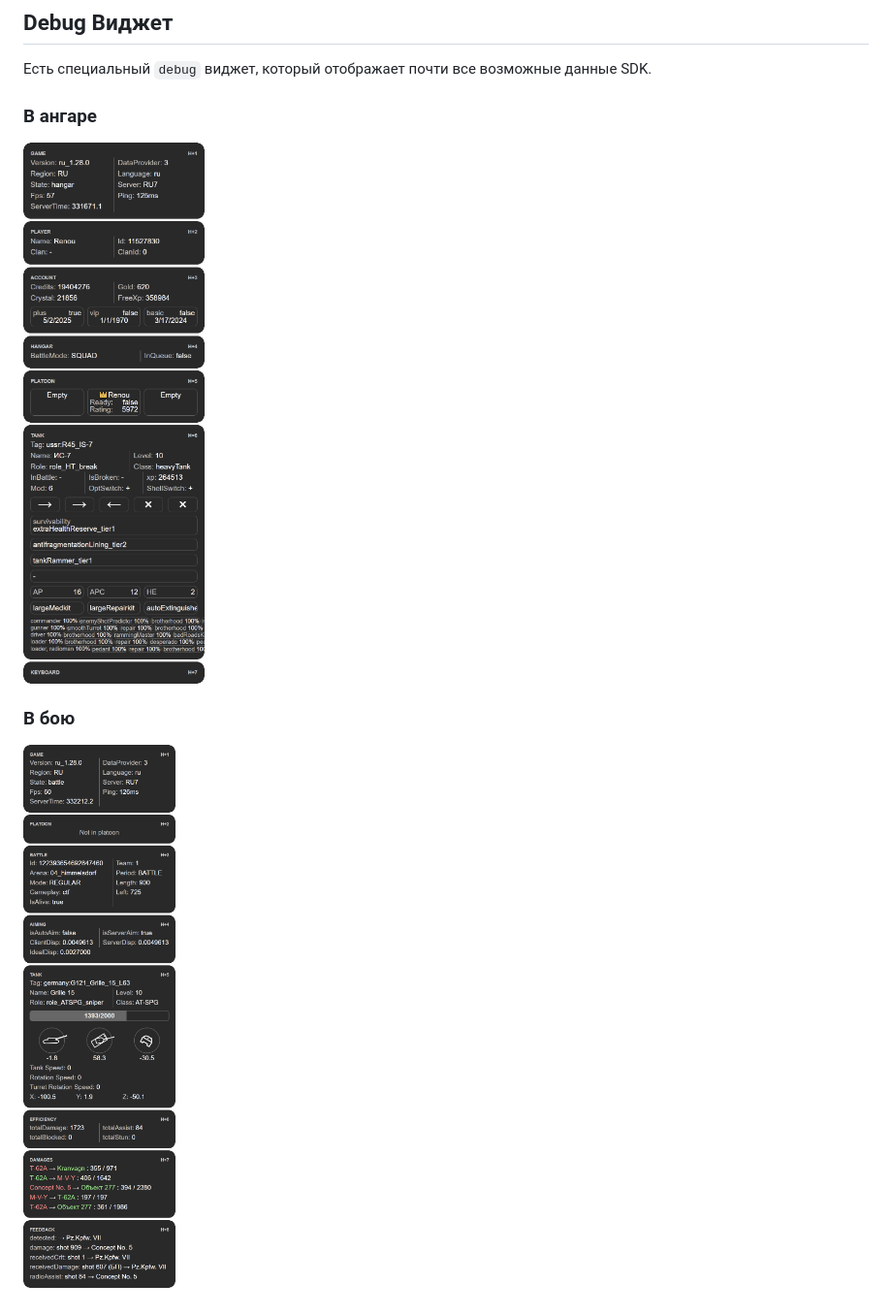
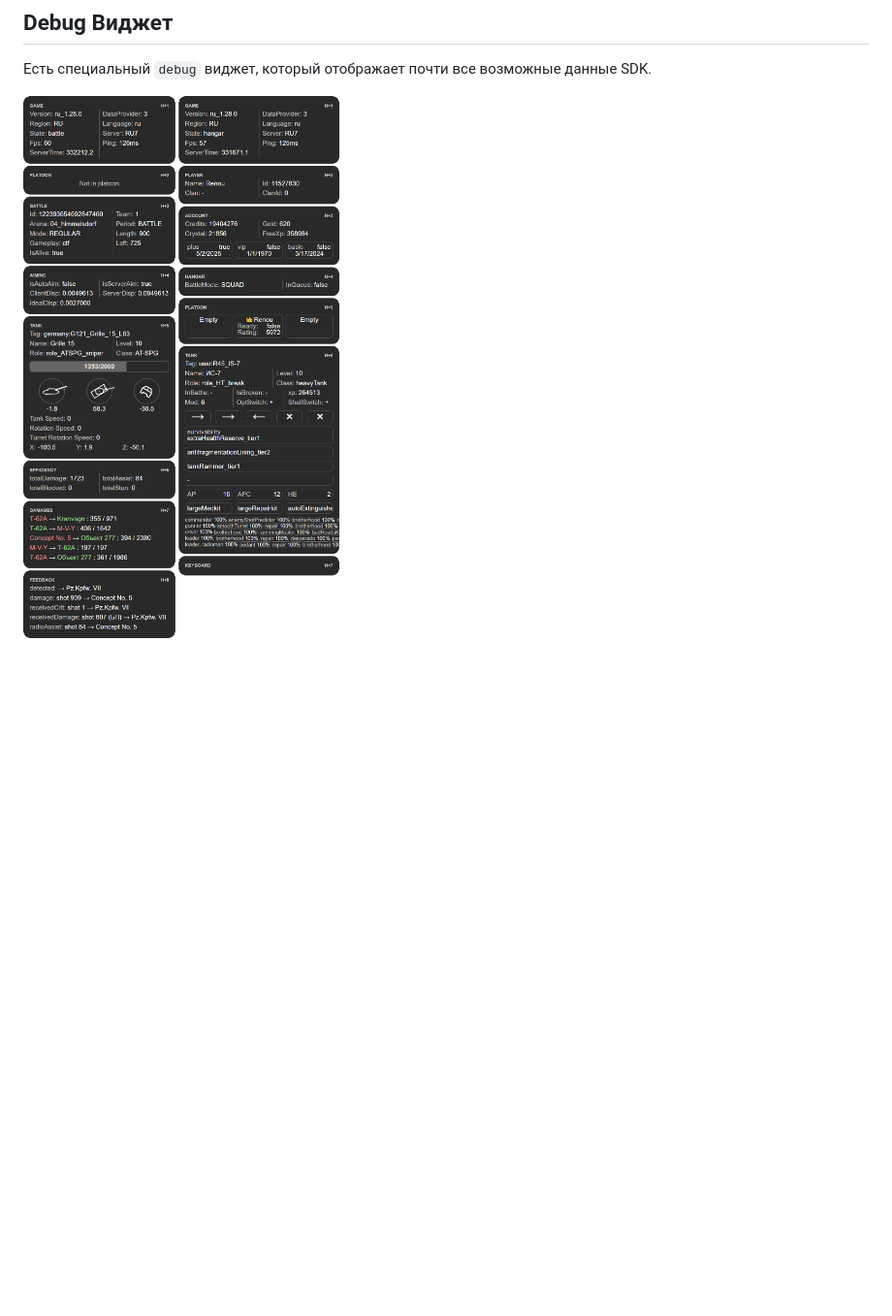
Before and after one commit to wotstat/wotstat-widgets-sdk, a Markdown page: README.md, the part around the change. Shown: that part at 97% size. Rendered like a GitHub page; pictures changed too: .github/debug-widget-battle.png (deleted), .github/debug-widget-hangar.png (deleted), .github/debug-widget.png (added); blank space fills up the shorter version.

Commit message:
update debug image

```diff
--- a/README.md
+++ b/README.md
@@ -116,8 +116,4 @@ WidgetMetaTags.disableAutoHeight()
 ## Debug Виджет
 Есть специальный `debug` виджет, который отображает почти все возможные данные SDK.
 
-### В ангаре
-![](/.github/debug-widget-hangar.png)
-
-### В бою
-![](/.github/debug-widget-battle.png)
+![](/.github/debug-widget.png)
```
